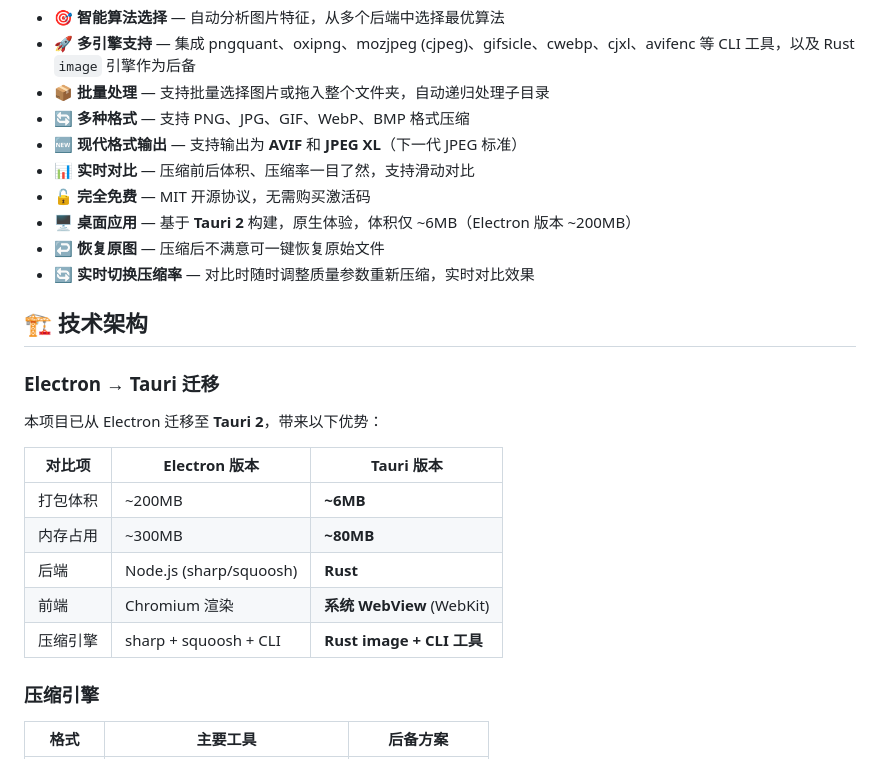
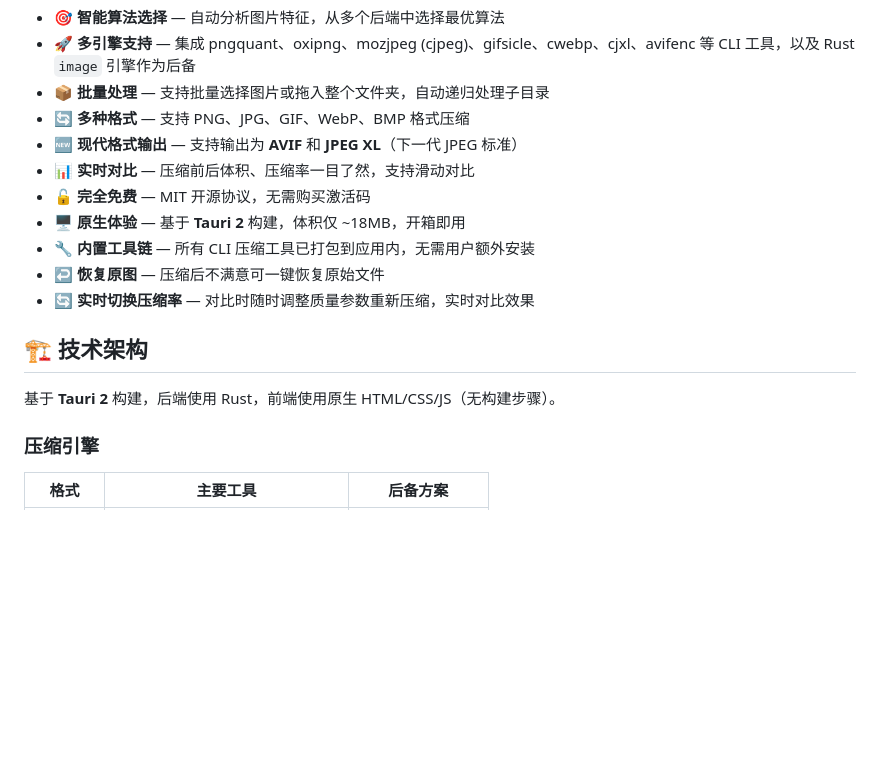
Before and after one commit to misswell/octo-shrink, a Markdown page: README.md, the part around one of its changes. GitHub-like rendering; blank space fills up the shorter version.

```diff
--- a/README.md
+++ b/README.md
@@ -15,23 +15,14 @@
 - 🆕 **现代格式输出** — 支持输出为 **AVIF** 和 **JPEG XL**（下一代 JPEG 标准）
 - 📊 **实时对比** — 压缩前后体积、压缩率一目了然，支持滑动对比
 - 🔓 **完全免费** — MIT 开源协议，无需购买激活码
-- 🖥️ **桌面应用** — 基于 **Tauri 2** 构建，原生体验，体积仅 ~6MB（Electron 版本 ~200MB）
+- 🖥️ **原生体验** — 基于 **Tauri 2** 构建，体积仅 ~18MB，开箱即用
+- 🔧 **内置工具链** — 所有 CLI 压缩工具已打包到应用内，无需用户额外安装
 - ↩️ **恢复原图** — 压缩后不满意可一键恢复原始文件
 - 🔄 **实时切换压缩率** — 对比时随时调整质量参数重新压缩，实时对比效果
 
 ## 🏗️ 技术架构
 
-### Electron → Tauri 迁移
-
-本项目已从 Electron 迁移至 **Tauri 2**，带来以下优势：
-
-| 对比项 | Electron 版本 | Tauri 版本 |
-|--------|-------------|-----------|
-| 打包体积 | ~200MB | **~6MB** |
-| 内存占用 | ~300MB | **~80MB** |
-| 后端 | Node.js (sharp/squoosh) | **Rust** |
-| 前端 | Chromium 渲染 | **系统 WebView** (WebKit) |
-| 压缩引擎 | sharp + squoosh + CLI | **Rust image + CLI 工具** |
+基于 **Tauri 2** 构建，后端使用 Rust，前端使用原生 HTML/CSS/JS（无构建步骤）。
 
 ### 压缩引擎
 
```
Also changed, not shown: other parts of README.md (+18 -14 lines).
